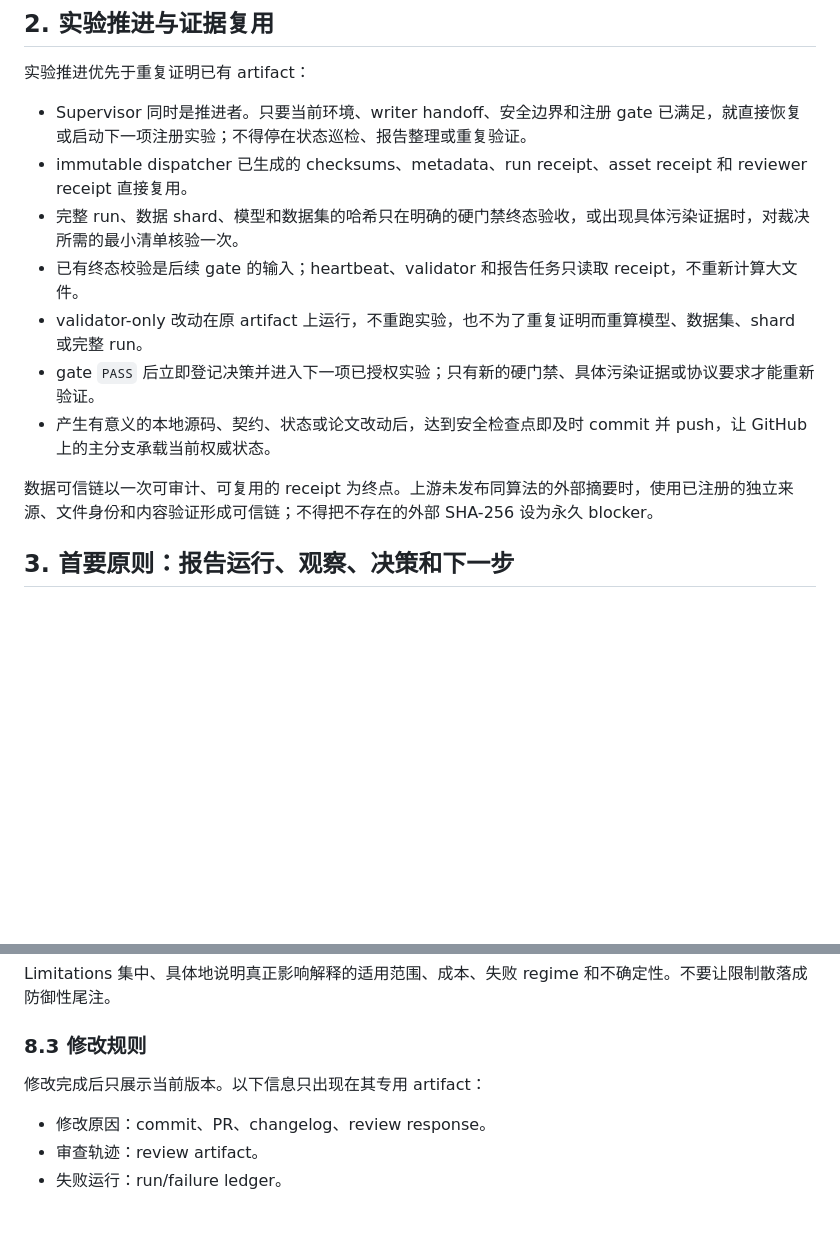
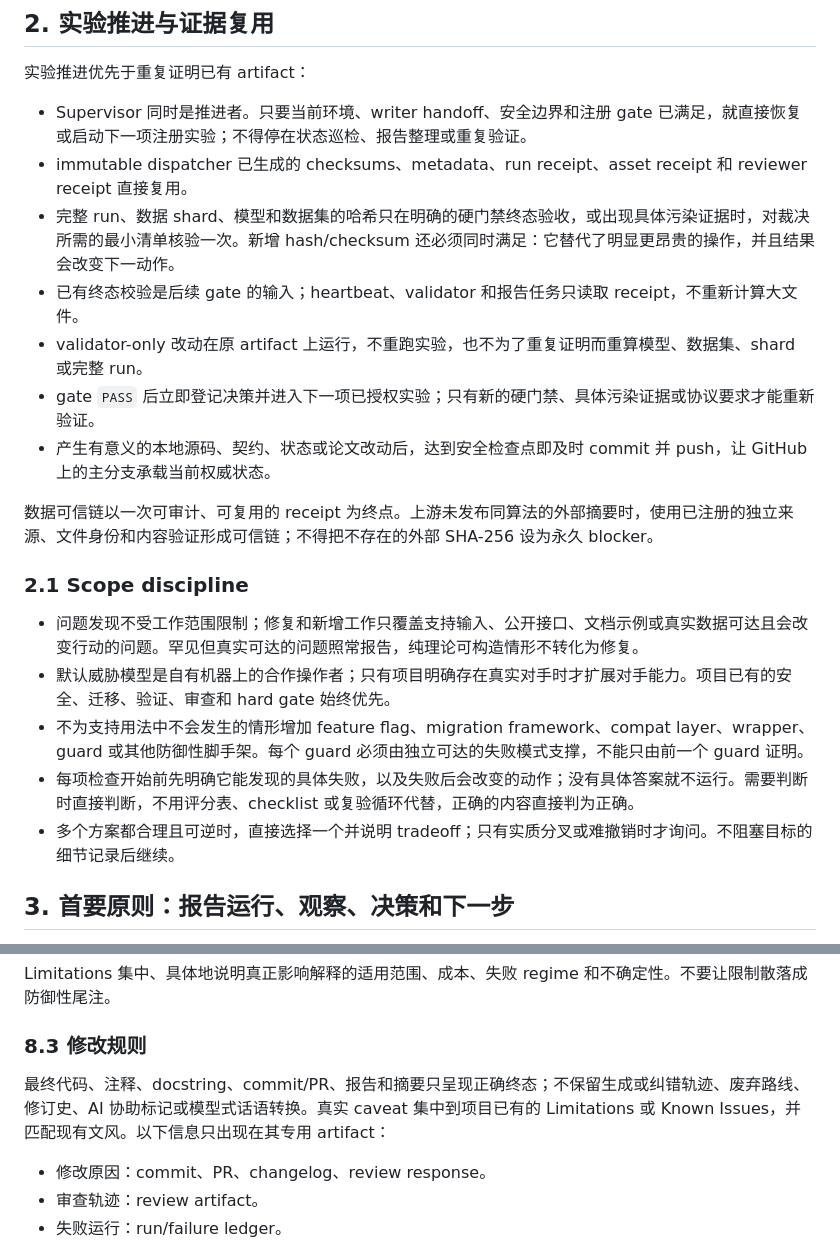
Before and after one commit to hq0709/reading-is-not-writing-code, a Markdown page: auto-research-contracts/research-writing-recording-contract.md, 2 parts joined by grey strips. Rendered like a GitHub page; blank space fills up the shorter version.

Commit message:
docs(research): define scope discipline
Define reachable issue handling, cooperative operator assumptions,
action-changing checks, reversible decisions, and terminal-state prose in the
authoritative research contract.

Constraint: Keep the project entry point link-only
Confidence: high
Scope-risk: narrow

```diff
--- a/auto-research-contracts/research-writing-recording-contract.md
+++ b/auto-research-contracts/research-writing-recording-contract.md
@@ -19,13 +19,21 @@
 
 - Supervisor 同时是推进者。只要当前环境、writer handoff、安全边界和注册 gate 已满足，就直接恢复或启动下一项注册实验；不得停在状态巡检、报告整理或重复验证。
 - immutable dispatcher 已生成的 checksums、metadata、run receipt、asset receipt 和 reviewer receipt 直接复用。
-- 完整 run、数据 shard、模型和数据集的哈希只在明确的硬门禁终态验收，或出现具体污染证据时，对裁决所需的最小清单核验一次。
+- 完整 run、数据 shard、模型和数据集的哈希只在明确的硬门禁终态验收，或出现具体污染证据时，对裁决所需的最小清单核验一次。新增 hash/checksum 还必须同时满足：它替代了明显更昂贵的操作，并且结果会改变下一动作。
 - 已有终态校验是后续 gate 的输入；heartbeat、validator 和报告任务只读取 receipt，不重新计算大文件。
 - validator-only 改动在原 artifact 上运行，不重跑实验，也不为了重复证明而重算模型、数据集、shard 或完整 run。
 - gate `PASS` 后立即登记决策并进入下一项已授权实验；只有新的硬门禁、具体污染证据或协议要求才能重新验证。
 - 产生有意义的本地源码、契约、状态或论文改动后，达到安全检查点即及时 commit 并 push，让 GitHub 上的主分支承载当前权威状态。
 
 数据可信链以一次可审计、可复用的 receipt 为终点。上游未发布同算法的外部摘要时，使用已注册的独立来源、文件身份和内容验证形成可信链；不得把不存在的外部 SHA-256 设为永久 blocker。
+
+### 2.1 Scope discipline
+
+- 问题发现不受工作范围限制；修复和新增工作只覆盖支持输入、公开接口、文档示例或真实数据可达且会改变行动的问题。罕见但真实可达的问题照常报告，纯理论可构造情形不转化为修复。
+- 默认威胁模型是自有机器上的合作操作者；只有项目明确存在真实对手时才扩展对手能力。项目已有的安全、迁移、验证、审查和 hard gate 始终优先。
+- 不为支持用法中不会发生的情形增加 feature flag、migration framework、compat layer、wrapper、guard 或其他防御性脚手架。每个 guard 必须由独立可达的失败模式支撑，不能只由前一个 guard 证明。
+- 每项检查开始前先明确它能发现的具体失败，以及失败后会改变的动作；没有具体答案就不运行。需要判断时直接判断，不用评分表、checklist 或复验循环代替，正确的内容直接判为正确。
+- 多个方案都合理且可逆时，直接选择一个并说明 tradeoff；只有实质分叉或难撤销时才询问。不阻塞目标的细节记录后继续。
 
 ## 3. 首要原则：报告运行、观察、决策和下一步
 
@@ -230,7 +238,7 @@ Limitations 集中、具体地说明真正影响解释的适用范围、成本
 
 ### 8.3 修改规则
 
-修改完成后只展示当前版本。以下信息只出现在其专用 artifact：
+最终代码、注释、docstring、commit/PR、报告和摘要只呈现正确终态；不保留生成或纠错轨迹、废弃路线、修订史、AI 协助标记或模型式话语转换。真实 caveat 集中到项目已有的 Limitations 或 Known Issues，并匹配现有文风。以下信息只出现在其专用 artifact：
 
 - 修改原因：commit、PR、changelog、review response。
 - 审查轨迹：review artifact。
```
